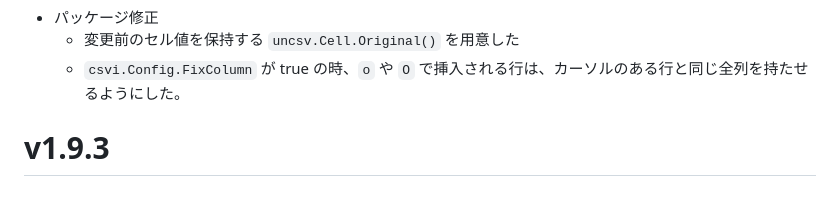
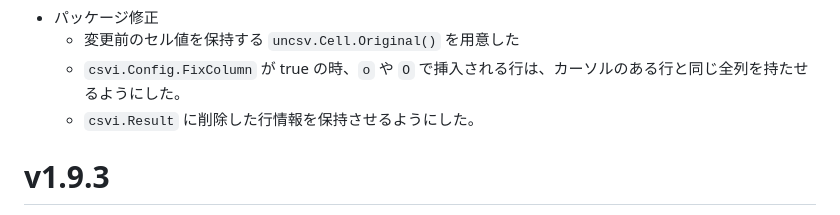
Before and after one commit to hymkor/csvi, a Markdown page: release_note_ja.md, the part around the change. Drawn GitHub-style.

Commit message:
Update release_note about `csvi.Result`

```diff
--- a/release_note_ja.md
+++ b/release_note_ja.md
@@ -1,6 +1,7 @@
 * パッケージ修正
     * 変更前のセル値を保持する `uncsv.Cell.Original()` を用意した
     * `csvi.Config.FixColumn` が true の時、`o` や `O` で挿入される行は、カーソルのある行と同じ全列を持たせるようにした。
+    * `csvi.Result` に削除した行情報を保持させるようにした。
 
 v1.9.3
 ======
```
Also changed, not shown: release_note_en.md (+1 -0 lines).
